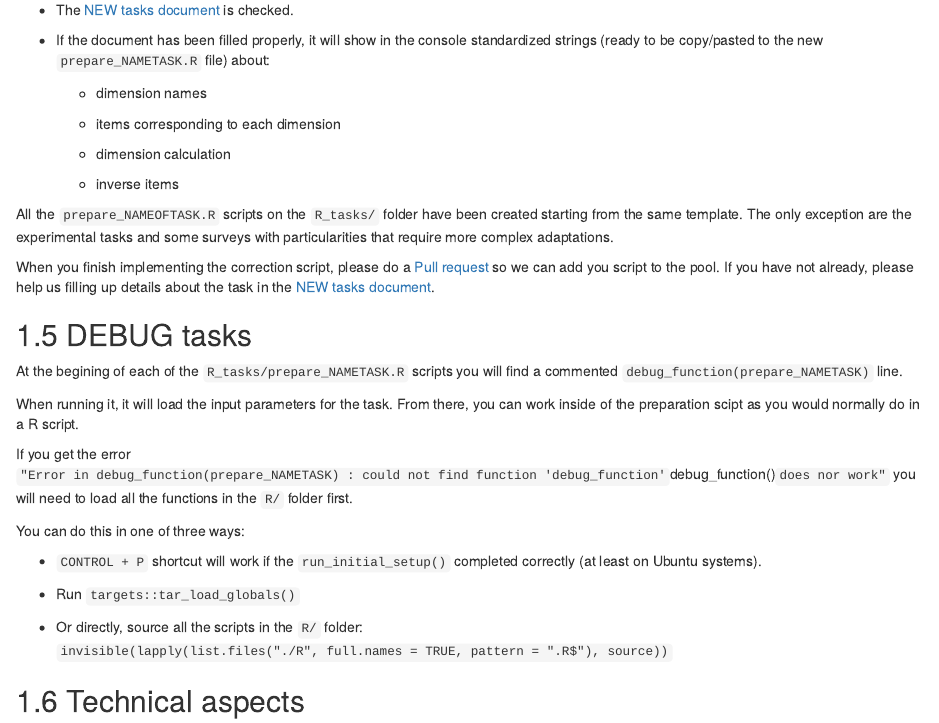
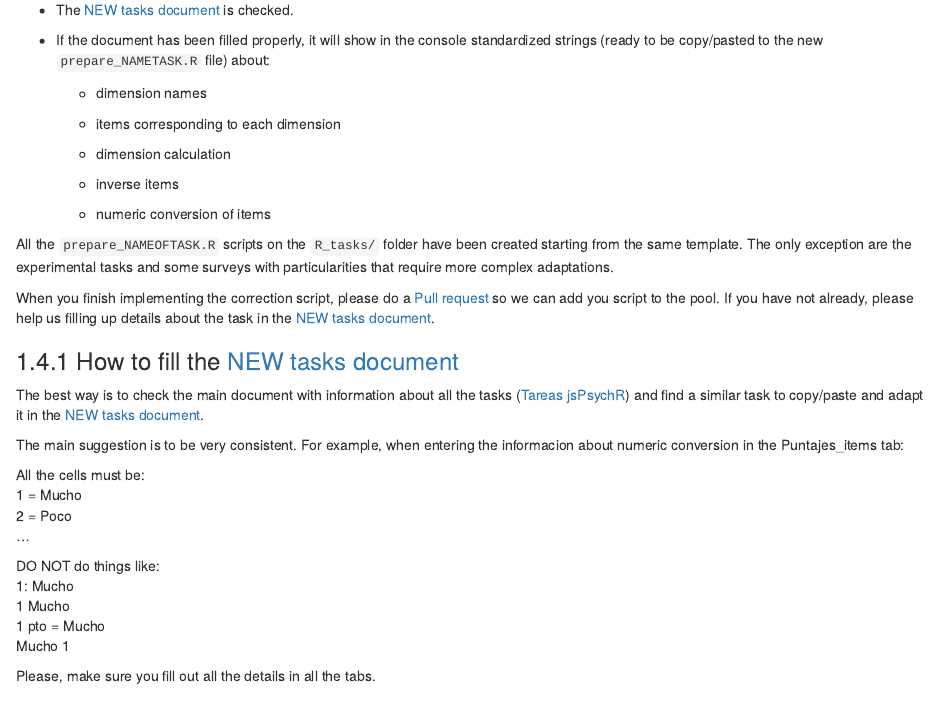
Before and after one commit to gorkang/jsPsychRmanual, an R Markdown document (Rmd/05-jsPsychHelpeR.Rmd): the page in a window 1100 px wide, from 2900 px down. Rendered offline with R 4.5, knitr and Pandoc, with nearby package versions; drawn as R Markdown's standard HTML page in place of the format the file asks for.

Commit message:
how to fill NUEVAS tareas

```diff
--- a/Rmd/05-jsPsychHelpeR.Rmd
+++ b/Rmd/05-jsPsychHelpeR.Rmd
@@ -181,12 +181,37 @@ If the parameter `get_dimensions_googledoc = TRUE`:
 
     + inverse items
 
+    + numeric conversion of items
+
 
 
 All the `prepare_NAMEOFTASK.R` scripts on the `R_tasks/` folder have been created starting from the same template. The only exception are the experimental tasks and some surveys with particularities that require more complex adaptations.
 
 
 When you finish implementing the correction script, please do a [Pull request](https://github.com/gorkang/jsPsychHelpeR/pulls) so we can add you script to the pool. If you have not already, please help us filling up details about the task in the [NEW tasks document](https://docs.google.com/spreadsheets/d/1LAsyTZ2ZRP_xLiUBkqmawwnKWgy8OCwq4mmWrrc_rpQ/edit#gid=0).
+
+
+### How to fill the [NEW tasks document](https://docs.google.com/spreadsheets/d/1LAsyTZ2ZRP_xLiUBkqmawwnKWgy8OCwq4mmWrrc_rpQ/edit#gid=0)
+
+The best way is to check the main document with information about all the tasks ([Tareas jsPsychR](https://docs.google.com/spreadsheets/d/1Eo0F4GcmqWZ1cghTpQlA4aHsc8kTABss-HAeimE2IqA/edit#gid=0)) and find a similar task to copy/paste and adapt it in the [NEW tasks document](https://docs.google.com/spreadsheets/d/1LAsyTZ2ZRP_xLiUBkqmawwnKWgy8OCwq4mmWrrc_rpQ/edit#gid=0).
+
+The main suggestion is to be very consistent. For example, when entering the informacion about numeric conversion in the Puntajes_items tab:
+
+
+All the cells must be:
+1 = Mucho
+2 = Poco
+...
+
+
+DO NOT do things like:
+1: Mucho
+1 Mucho
+1 pto = Mucho
+Mucho 1
+
+
+Please, make sure you fill out all the details in all the tabs.
 
 
 
```
Also changed, not shown: docs/reference-keys.txt, docs/search_index.json, 8 other files.
